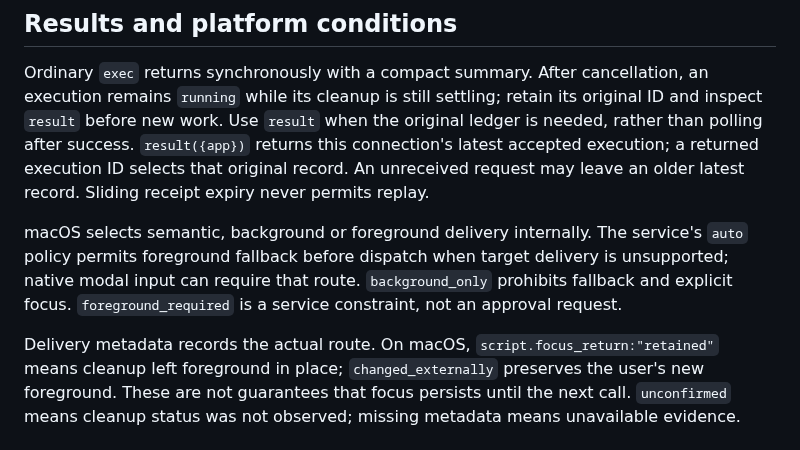
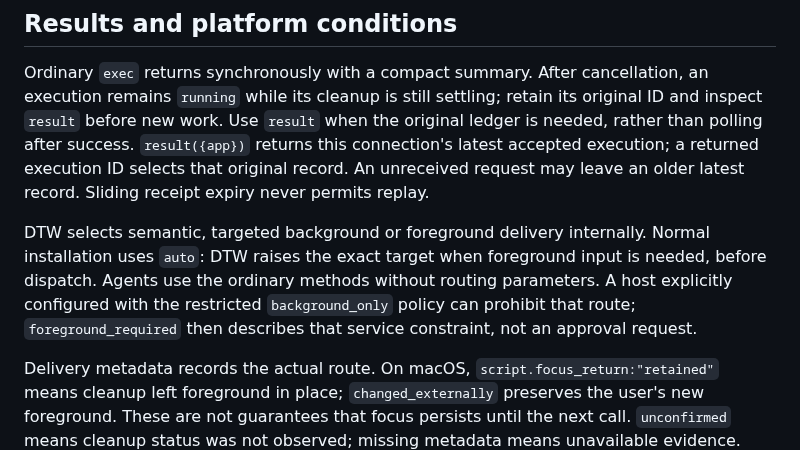
Before and after one commit to caelis-labs/desktop-world, a Markdown page: skills/desktop-world/SKILL.md, the part around the change. Rendered like a GitHub page.

Commit message:
docs: explain automatic Windows input routing to Agents

```diff
--- a/skills/desktop-world/SKILL.md
+++ b/skills/desktop-world/SKILL.md
@@ -93,7 +93,7 @@ On `stale_observation`, `target_changed`, `focus_changed` or `focus_unproven`, s
 
 Ordinary `exec` returns synchronously with a compact summary. After cancellation, an execution remains `running` while its cleanup is still settling; retain its original ID and inspect `result` before new work. Use `result` when the original ledger is needed, rather than polling after success. `result({app})` returns this connection's latest accepted execution; a returned execution ID selects that original record. An unreceived request may leave an older latest record. Sliding receipt expiry never permits replay.
 
-macOS selects semantic, background or foreground delivery internally. The service's `auto` policy permits foreground fallback before dispatch when target delivery is unsupported; native modal input can require that route. `background_only` prohibits fallback and explicit focus. `foreground_required` is a service constraint, not an approval request.
+DTW selects semantic, targeted background or foreground delivery internally. Normal installation uses `auto`: DTW raises the exact target when foreground input is needed, before dispatch. Agents use the ordinary methods without routing parameters. A host explicitly configured with the restricted `background_only` policy can prohibit that route; `foreground_required` then describes that service constraint, not an approval request.
 
 Delivery metadata records the actual route. On macOS, `script.focus_return:"retained"` means cleanup left foreground in place; `changed_externally` preserves the user's new foreground. These are not guarantees that focus persists until the next call. `unconfirmed` means cleanup status was not observed; missing metadata means unavailable evidence. Capabilities vary by platform; locked-screen operation is unsupported.
 
```
Also changed, not shown: docs/native-source-provenance-cross-platform.md (+2 -1 lines), docs/windows-cursor-port.md (+4 -4 lines).
